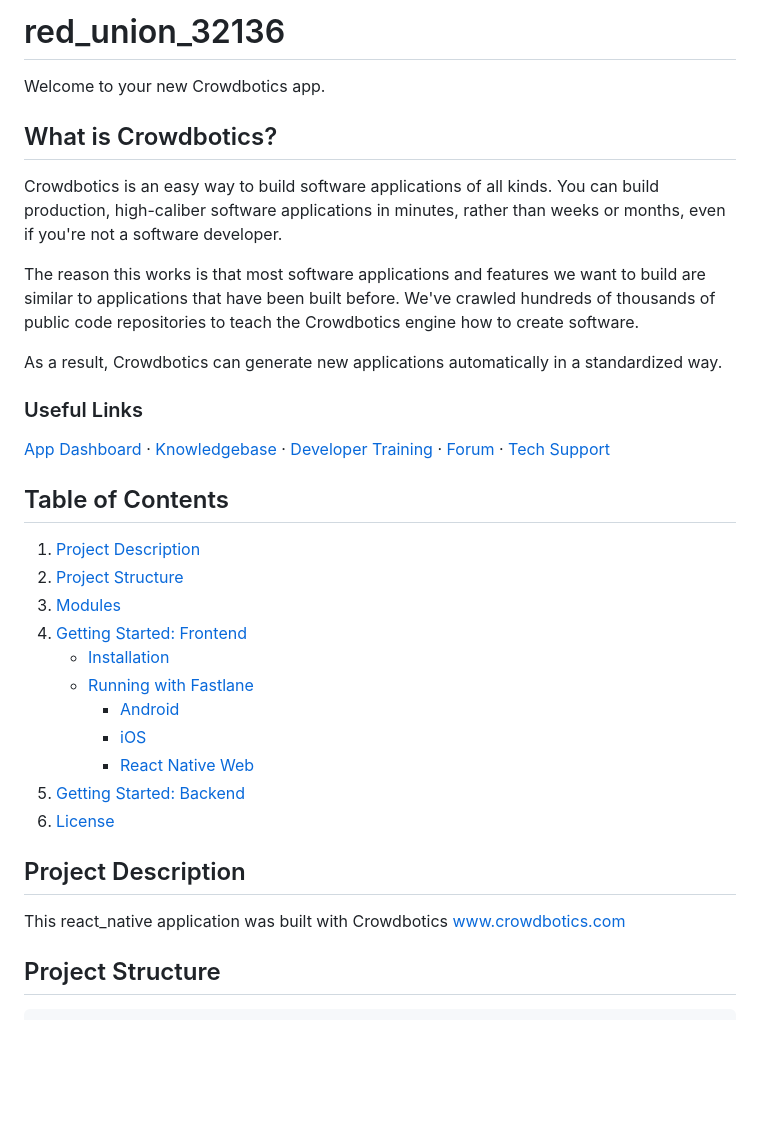
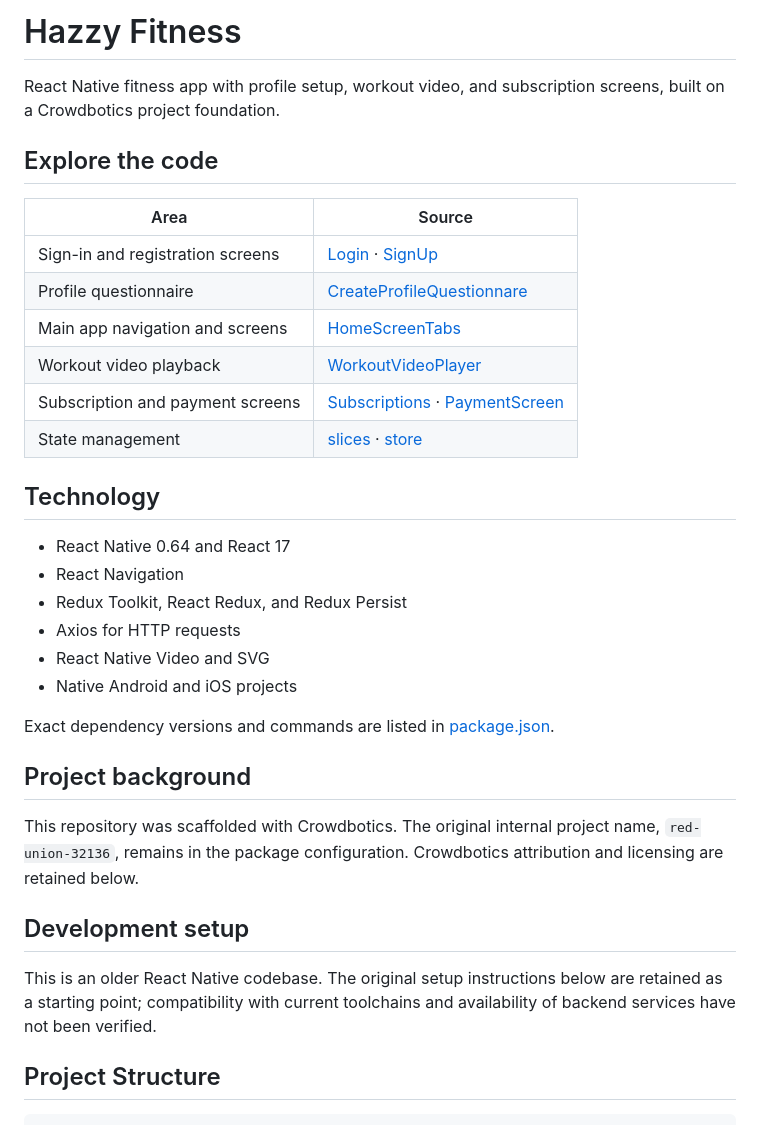
Before and after one commit to saadnadeem2015/Hazzy-Fitness, a Markdown page: README.md, the part around the change. Drawn GitHub-style; blank space fills up the shorter version.

Commit message:
docs: clarify portfolio presentation and project context

```diff
--- a/README.md
+++ b/README.md
@@ -1,41 +1,36 @@
-# red_union_32136
+# Hazzy Fitness
 
-Welcome to your new Crowdbotics app.
+React Native fitness app with profile setup, workout video, and subscription screens, built on a Crowdbotics project foundation.
 
-## What is Crowdbotics?
-Crowdbotics is an easy way to build software applications of all kinds.  You can build production, high-caliber software applications in minutes, rather than weeks or months, even if you're not a software developer.
+## Explore the code
 
-The reason this works is that most software applications and features we want to build are similar to applications that have been built before. We've crawled hundreds of thousands of public code repositories to teach the Crowdbotics engine how to create software.
+| Area | Source |
+| --- | --- |
+| Sign-in and registration screens | [Login](screens/Login) · [SignUp](screens/SignUp) |
+| Profile questionnaire | [CreateProfileQuestionnare](screens/CreateProfileQuestionnare) |
+| Main app navigation and screens | [HomeScreenTabs](screens/HomeScreenTabs) |
+| Workout video playback | [WorkoutVideoPlayer](screens/WorkoutVideoPlayer) |
+| Subscription and payment screens | [Subscriptions](screens/Subscriptions) · [PaymentScreen](screens/PaymentScreen) |
+| State management | [slices](slices) · [store](store) |
 
-As a result, Crowdbotics can generate new applications automatically in a standardized way.
+## Technology
 
-### Useful Links
-[App Dashboard](https://app.crowdbotics.com/)
-·
-[Knowledgebase](https://knowledge.crowdbotics.com/)
-·
-[Developer Training](https://knowledge.crowdbotics.com/crowdbotics-developer-training)
-·
-[Forum](https://discuss.crowdbotics.com/)
-·
-[Tech Support](https://crowdbotics.slack.com/archives/CGSAV319V)
+- React Native 0.64 and React 17
+- React Navigation
+- Redux Toolkit, React Redux, and Redux Persist
+- Axios for HTTP requests
+- React Native Video and SVG
+- Native Android and iOS projects
 
-## Table of Contents
-1. [Project Description](#project-description)
-2. [Project Structure](#project-structure)
-3. [Modules](#modules)
-4. [Getting Started: Frontend](#getting-started-frontend)
-   - [Installation](#installation)
-   - [Running with Fastlane](#running-with-fastlane)
-     - [Android](#android-1)
-     - [iOS](#ios-1)
-     - [React Native Web](#react-native-web)
-5. [Getting Started: Backend](backend#readme)
-6. [License](#license)
+Exact dependency versions and commands are listed in [package.json](package.json).
 
-## Project Description
+## Project background
 
-This react_native application was built with Crowdbotics www.crowdbotics.com
+This repository was scaffolded with Crowdbotics. The original internal project name, `red-union-32136`, remains in the package configuration. Crowdbotics attribution and licensing are retained below.
+
+## Development setup
+
+This is an older React Native codebase. The original setup instructions below are retained as a starting point; compatibility with current toolchains and availability of backend services have not been verified.
 
 ## Project Structure
 
```
